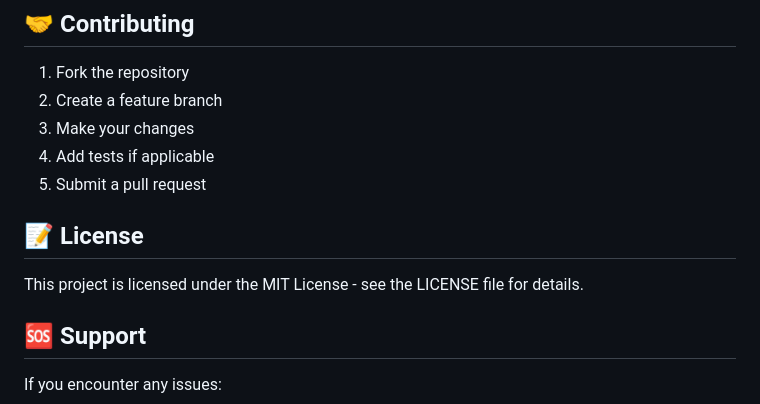
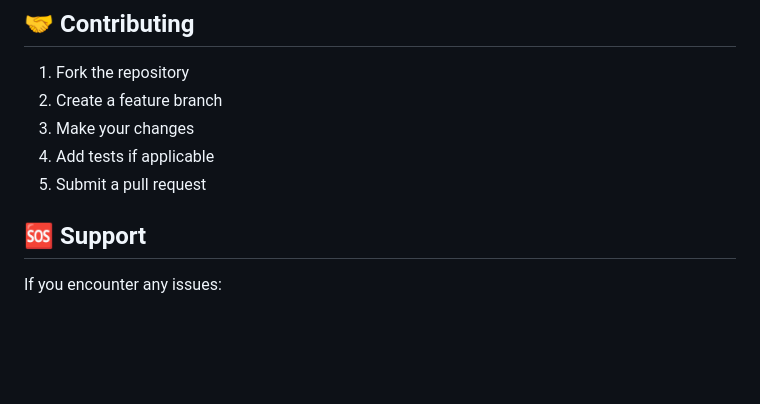
Before and after one commit to chxmq/researchpaper, a Markdown page: README.md, the part around the change. Drawn GitHub-style; blank space fills up the shorter version.

```diff
--- a/README.md
+++ b/README.md
@@ -161,9 +161,6 @@ The system performs comprehensive analysis of your repository:
 4. Add tests if applicable
 5. Submit a pull request
 
-## 📝 License
-
-This project is licensed under the MIT License - see the LICENSE file for details.
 
 ## 🆘 Support
 
```
